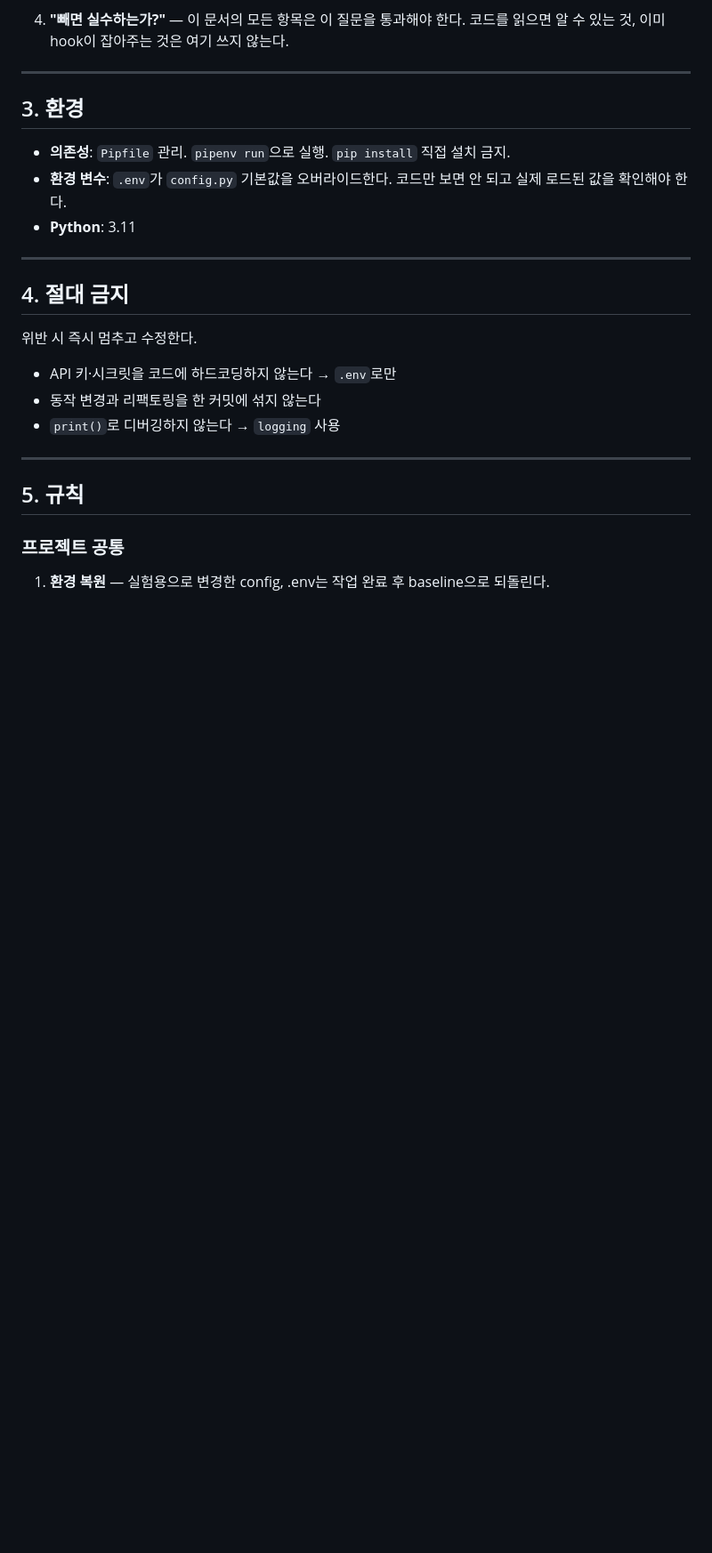
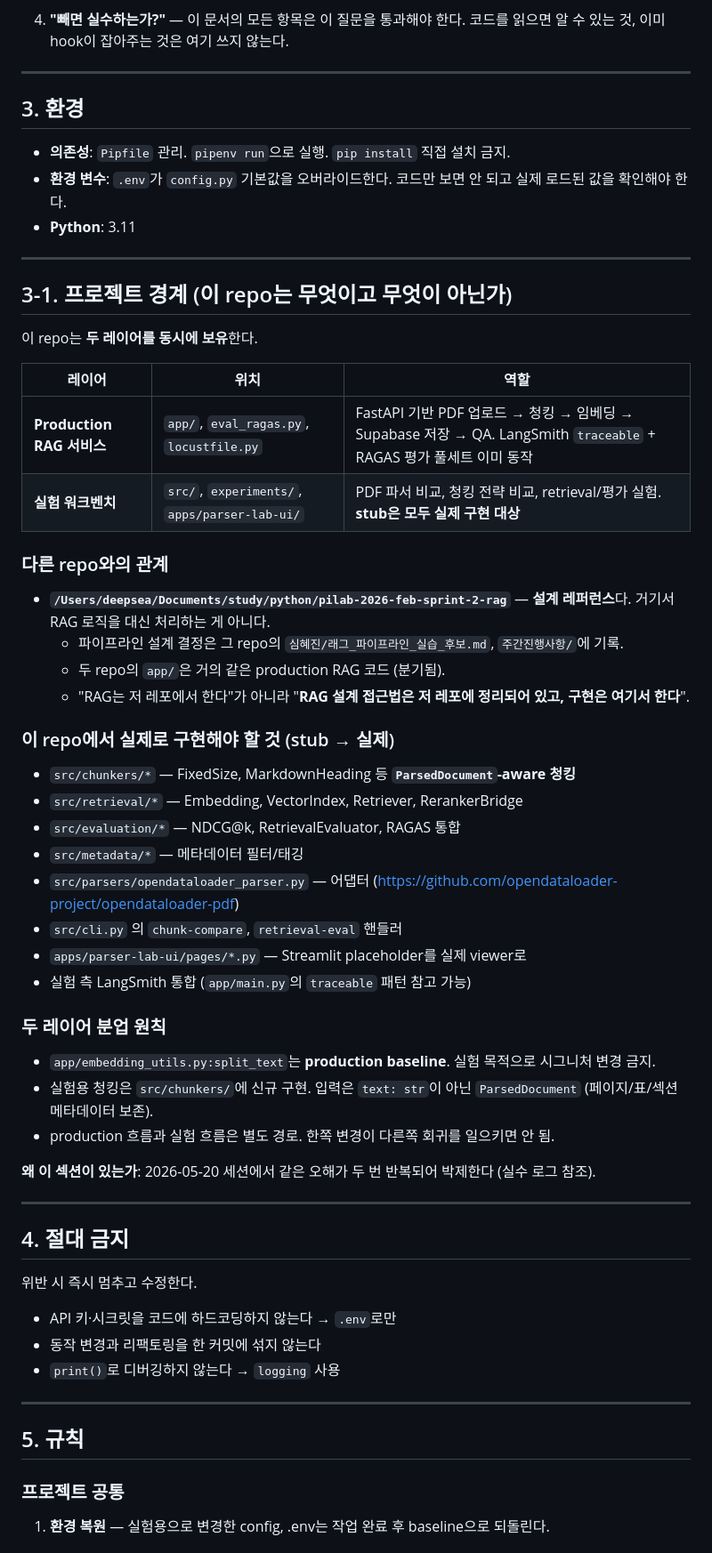
Before and after one commit to shj78/pdf-rag-parser-lab, a Markdown page: CLAUDE.md, the part around one of its changes. Shown at 89% size. Drawn GitHub-style; blank space fills up the shorter version.

```diff
--- a/CLAUDE.md
+++ b/CLAUDE.md
@@ -56,6 +56,43 @@ CLAUDE.md는 advisory다 (~80% 준수율). **반드시 지켜야 할 것은 hook
 - **의존성**: `Pipfile` 관리. `pipenv run`으로 실행. `pip install` 직접 설치 금지.
 - **환경 변수**: `.env`가 `config.py` 기본값을 오버라이드한다. 코드만 보면 안 되고 실제 로드된 값을 확인해야 한다.
 - **Python**: 3.11
+
+---
+
+## 3-1. 프로젝트 경계 (이 repo는 무엇이고 무엇이 아닌가)
+
+이 repo는 **두 레이어를 동시에 보유**한다.
+
+| 레이어 | 위치 | 역할 |
+| --- | --- | --- |
+| **Production RAG 서비스** | `app/`, `eval_ragas.py`, `locustfile.py` | FastAPI 기반 PDF 업로드 → 청킹 → 임베딩 → Supabase 저장 → QA. LangSmith `traceable` + RAGAS 평가 풀세트 이미 동작 |
+| **실험 워크벤치** | `src/`, `experiments/`, `apps/parser-lab-ui/` | PDF 파서 비교, 청킹 전략 비교, retrieval/평가 실험. **stub은 모두 실제 구현 대상** |
+
+### 다른 repo와의 관계
+
+- **`/Users/deepsea/Documents/study/python/pilab-2026-feb-sprint-2-rag`** — **설계 레퍼런스**다. 거기서 RAG 로직을 대신 처리하는 게 아니다.
+  - 파이프라인 설계 결정은 그 repo의 `심혜진/래그_파이프라인_실습_후보.md`, `주간진행사항/`에 기록.
+  - 두 repo의 `app/`은 거의 같은 production RAG 코드 (분기됨).
+  - "RAG는 저 레포에서 한다"가 아니라 "**RAG 설계 접근법은 저 레포에 정리되어 있고, 구현은 여기서 한다**".
+
+### 이 repo에서 실제로 구현해야 할 것 (stub → 실제)
+
+- `src/chunkers/*` — FixedSize, MarkdownHeading 등 **`ParsedDocument`-aware 청킹**
+- `src/retrieval/*` — Embedding, VectorIndex, Retriever, RerankerBridge
+- `src/evaluation/*` — NDCG@k, RetrievalEvaluator, RAGAS 통합
+- `src/metadata/*` — 메타데이터 필터/태깅
+- `src/parsers/opendataloader_parser.py` — 어댑터 (https://github.com/opendataloader-project/opendataloader-pdf)
+- `src/cli.py` 의 `chunk-compare`, `retrieval-eval` 핸들러
+- `apps/parser-lab-ui/pages/*.py` — Streamlit placeholder를 실제 viewer로
+- 실험 측 LangSmith 통합 (`app/main.py`의 `traceable` 패턴 참고 가능)
+
+### 두 레이어 분업 원칙
+
+- `app/embedding_utils.py:split_text`는 **production baseline**. 실험 목적으로 시그니처 변경 금지.
+- 실험용 청킹은 `src/chunkers/`에 신규 구현. 입력은 `text: str`이 아닌 `ParsedDocument` (페이지/표/섹션 메타데이터 보존).
+- production 흐름과 실험 흐름은 별도 경로. 한쪽 변경이 다른쪽 회귀를 일으키면 안 됨.
+
+**왜 이 섹션이 있는가**: 2026-05-20 세션에서 같은 오해가 두 번 반복되어 박제한다 (실수 로그 참조).
 
 ---
 
```
Also changed, not shown: other parts of CLAUDE.md (+3 -0 lines), README.md (+30 -12 lines).
